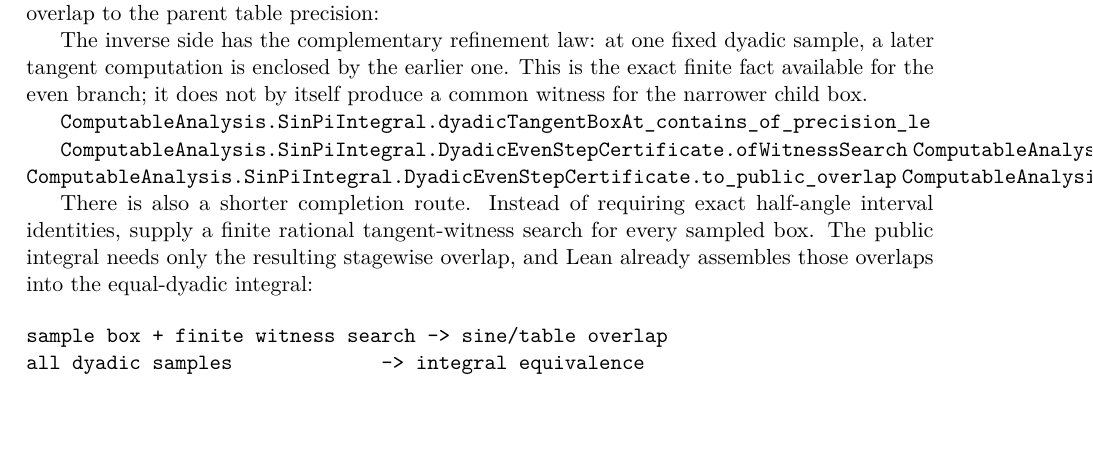
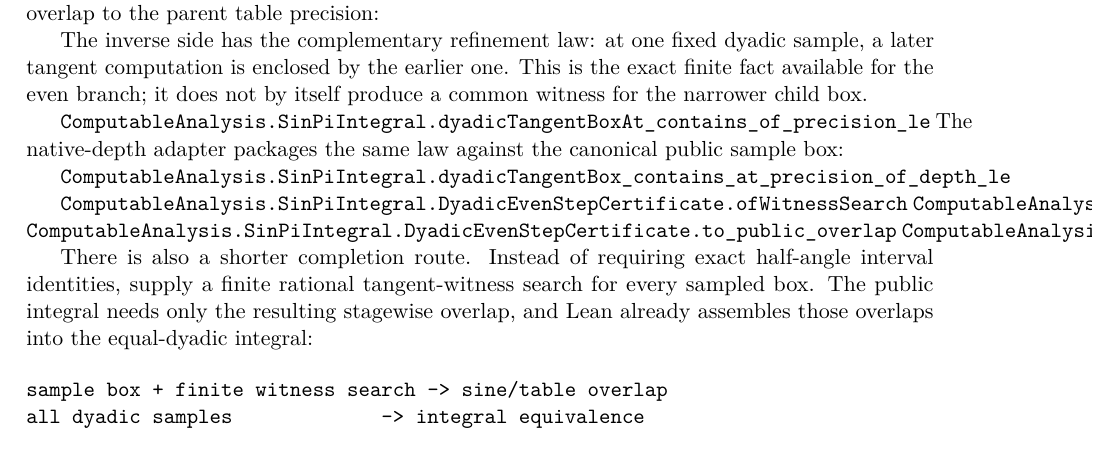
Before and after one commit to liuyao12/computable-analysis, a LaTeX thesis (blueprint/src/web.tex, which reads blueprint/src/03-integrals.tex): part of page 55 of 113, cut so that both start at the same text. Compiled offline with pdfLaTeX.

Commit message:
Add native dyadic tangent box adapter

```diff
--- a/blueprint/src/03-integrals.tex
+++ b/blueprint/src/03-integrals.tex
@@ -1363,6 +1363,10 @@
 produce a common witness for the narrower child box.
 
 \lean{ComputableAnalysis.SinPiIntegral.dyadicTangentBoxAt_contains_of_precision_le}
+The native-depth adapter packages the same law against the canonical public
+sample box:
+
+\lean{ComputableAnalysis.SinPiIntegral.dyadicTangentBox_contains_at_precision_of_depth_le}
 
 \lean{ComputableAnalysis.SinPiIntegral.DyadicEvenStepCertificate.ofWitnessSearch}
 \lean{ComputableAnalysis.SinPiIntegral.qinterval_overlaps_of_contained_left}
```
Also changed, not shown: FORMALIZATION_GUIDE.md (+3 -0 lines), 1 other file.
